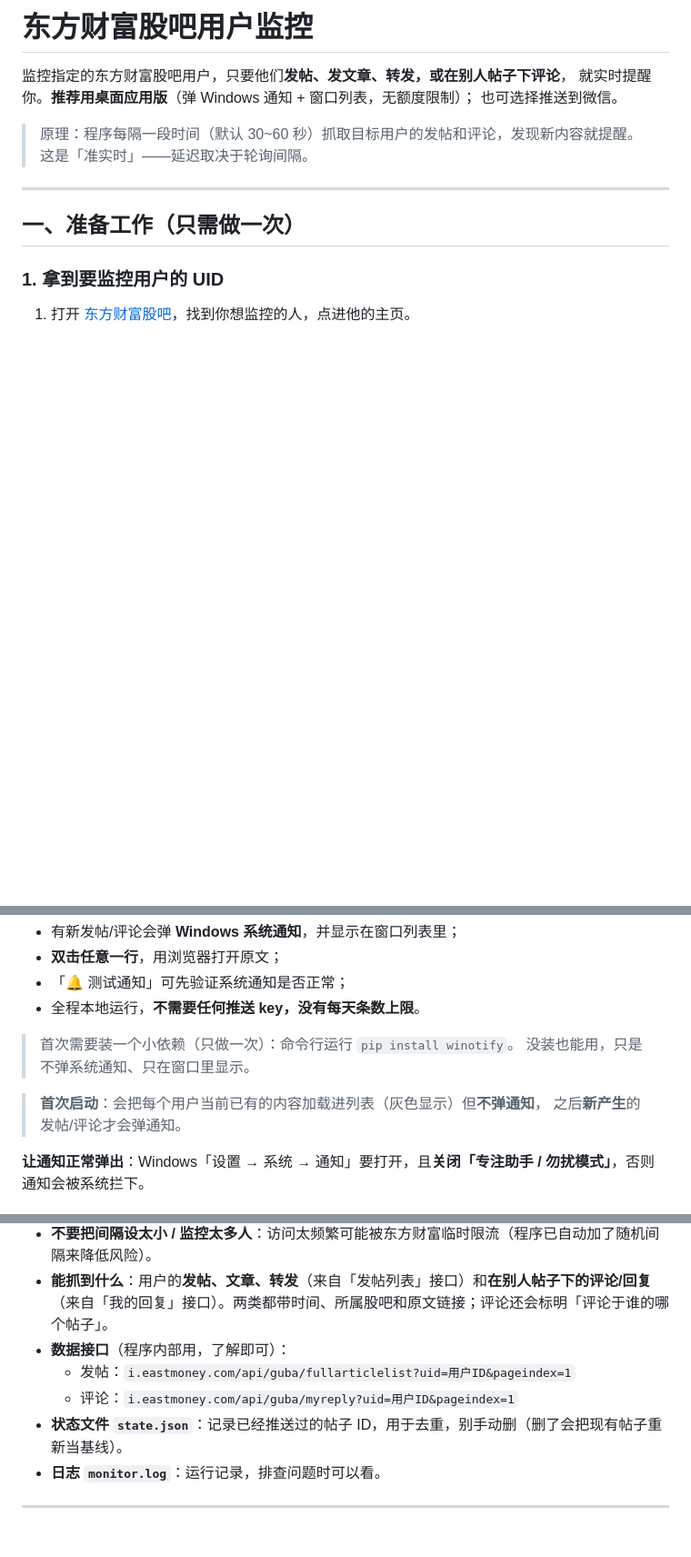
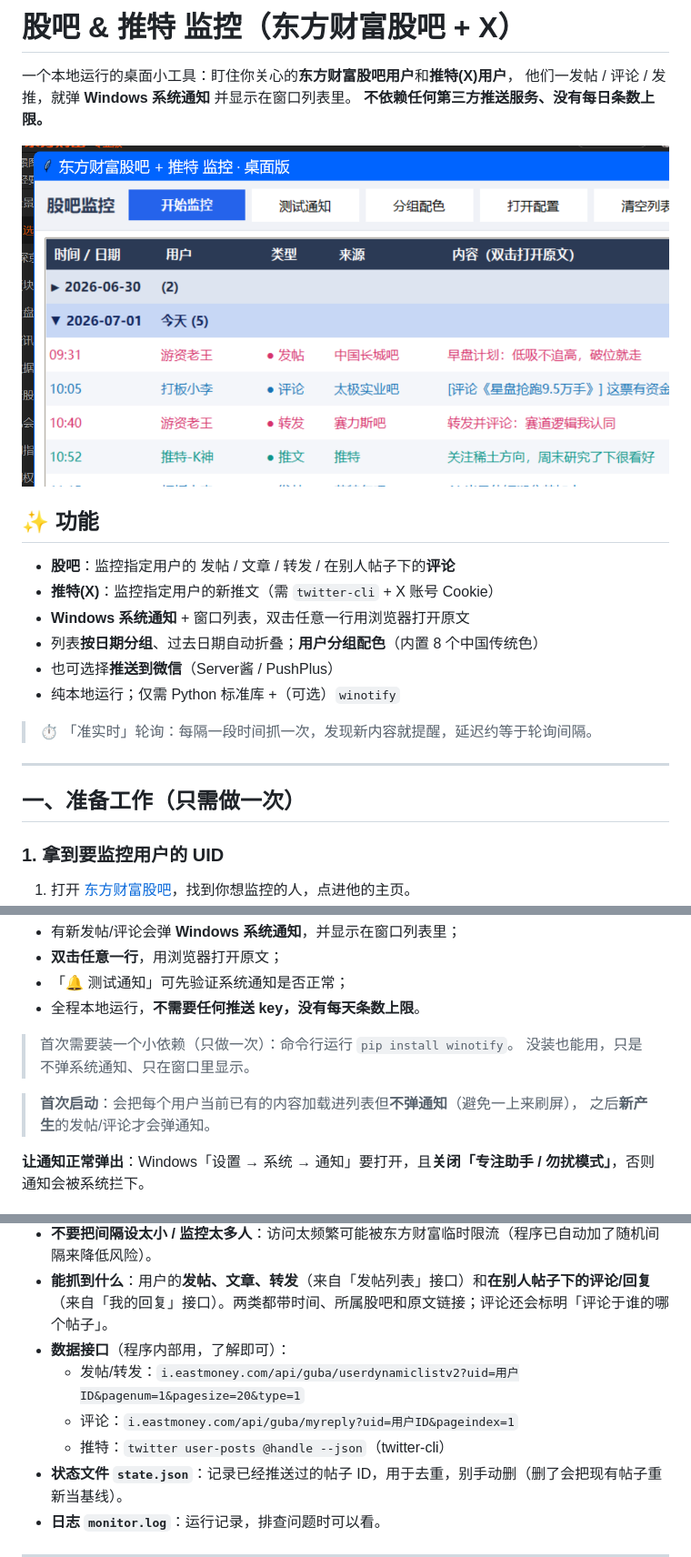
Before and after one commit to Havadking/diting, a Markdown page: README.md, 3 parts joined by grey strips. Shown at 91% size. Rendered like a GitHub page; pictures changed too: docs/screenshot.png (added); blank space fills up the shorter version.

```diff
--- a/README.md
+++ b/README.md
@@ -1,11 +1,21 @@
-# 东方财富股吧用户监控
+# 股吧 & 推特 监控（东方财富股吧 + X）
 
-监控指定的东方财富股吧用户，只要他们**发帖、发文章、转发，或在别人帖子下评论**，
-就实时提醒你。**推荐用桌面应用版**（弹 Windows 通知 + 窗口列表，无额度限制）；
-也可选择推送到微信。
+一个本地运行的桌面小工具：盯住你关心的**东方财富股吧用户**和**推特(X)用户**，
+他们一发帖 / 评论 / 发推，就弹 **Windows 系统通知** 并显示在窗口列表里。
+**不依赖任何第三方推送服务、没有每日条数上限。**
 
-> 原理：程序每隔一段时间（默认 30~60 秒）抓取目标用户的发帖和评论，发现新内容就提醒。
-> 这是「准实时」——延迟取决于轮询间隔。
+![界面截图](docs/screenshot.png)
+
+## ✨ 功能
+
+- **股吧**：监控指定用户的 发帖 / 文章 / 转发 / 在别人帖子下的**评论**
+- **推特(X)**：监控指定用户的新推文（需 `twitter-cli` + X 账号 Cookie）
+- **Windows 系统通知** + 窗口列表，双击任意一行用浏览器打开原文
+- 列表**按日期分组**、过去日期自动折叠；**用户分组配色**（内置 8 个中国传统色）
+- 也可选择**推送到微信**（Server酱 / PushPlus）
+- 纯本地运行；仅需 Python 标准库 +（可选）`winotify`
+
+> ⏱ 「准实时」轮询：每隔一段时间抓一次，发现新内容就提醒，延迟约等于轮询间隔。
 
 ---
 
@@ -112,7 +122,7 @@
 > 首次需要装一个小依赖（只做一次）：命令行运行 `pip install winotify`。
 > 没装也能用，只是不弹系统通知、只在窗口里显示。
 
-> **首次启动**：会把每个用户当前已有的内容加载进列表（灰色显示）但**不弹通知**，
+> **首次启动**：会把每个用户当前已有的内容加载进列表但**不弹通知**（避免一上来刷屏），
 > 之后**新产生**的发帖/评论才会弹通知。
 
 **让通知正常弹出**：Windows「设置 → 系统 → 通知」要打开，且**关闭「专注助手 / 勿扰模式」**，否则通知会被系统拦下。
@@ -140,8 +150,9 @@ python test_once.py
 - **不要把间隔设太小 / 监控太多人**：访问太频繁可能被东方财富临时限流（程序已自动加了随机间隔来降低风险）。
 - **能抓到什么**：用户的**发帖、文章、转发**（来自「发帖列表」接口）和**在别人帖子下的评论/回复**（来自「我的回复」接口）。两类都带时间、所属股吧和原文链接；评论还会标明「评论于谁的哪个帖子」。
 - **数据接口**（程序内部用，了解即可）：
-  - 发帖：`i.eastmoney.com/api/guba/fullarticlelist?uid=用户ID&pageindex=1`
+  - 发帖/转发：`i.eastmoney.com/api/guba/userdynamiclistv2?uid=用户ID&pagenum=1&pagesize=20&type=1`
   - 评论：`i.eastmoney.com/api/guba/myreply?uid=用户ID&pageindex=1`
+  - 推特：`twitter user-posts @handle --json`（twitter-cli）
 - **状态文件 `state.json`**：记录已经推送过的帖子 ID，用于去重，别手动删（删了会把现有帖子重新当基线）。
 - **日志 `monitor.log`**：运行记录，排查问题时可以看。
 
```
Also changed, not shown: other parts of README.md (+29 -0 lines), 4 other files.
